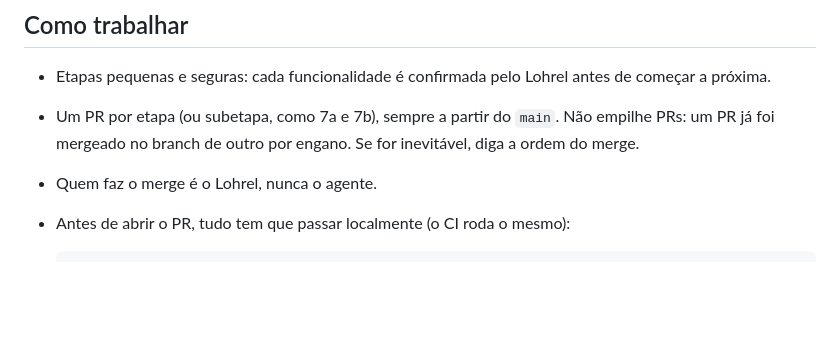
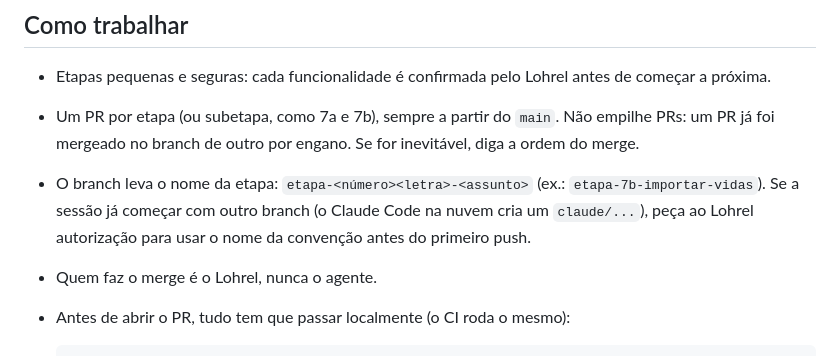
Before and after one commit to Lohrel/crm-ines-rossi, a Markdown page: CLAUDE.md, the part around the change. GitHub-like rendering; blank space fills up the shorter version.

Commit message:
Guia: nome do branch segue a etapa
O branch leva o nome da etapa (etapa-<número><letra>-<assunto>). Se a
sessão começar com outro branch, como o claude/... do Claude Code na
nuvem, o agente pede autorização ao Lohrel antes do primeiro push.

Co-Authored-By: Claude Opus 5.5 <noreply@anthropic.com>
Claude-Session: https://claude.ai/code/session_01FQYm7FmjvzHQ1ufJAd8Vgm

```diff
--- a/CLAUDE.md
+++ b/CLAUDE.md
@@ -67,6 +67,9 @@ merge dos PRs.
 - Etapas pequenas e seguras: cada funcionalidade é confirmada pelo Lohrel antes de começar a próxima.
 - Um PR por etapa (ou subetapa, como 7a e 7b), sempre a partir do `main`. Não empilhe PRs: um PR já
   foi mergeado no branch de outro por engano. Se for inevitável, diga a ordem do merge.
+- O branch leva o nome da etapa: `etapa-<número><letra>-<assunto>` (ex.: `etapa-7b-importar-vidas`).
+  Se a sessão já começar com outro branch (o Claude Code na nuvem cria um `claude/...`), peça ao
+  Lohrel autorização para usar o nome da convenção antes do primeiro push.
 - Quem faz o merge é o Lohrel, nunca o agente.
 - Antes de abrir o PR, tudo tem que passar localmente (o CI roda o mesmo):
 
```
